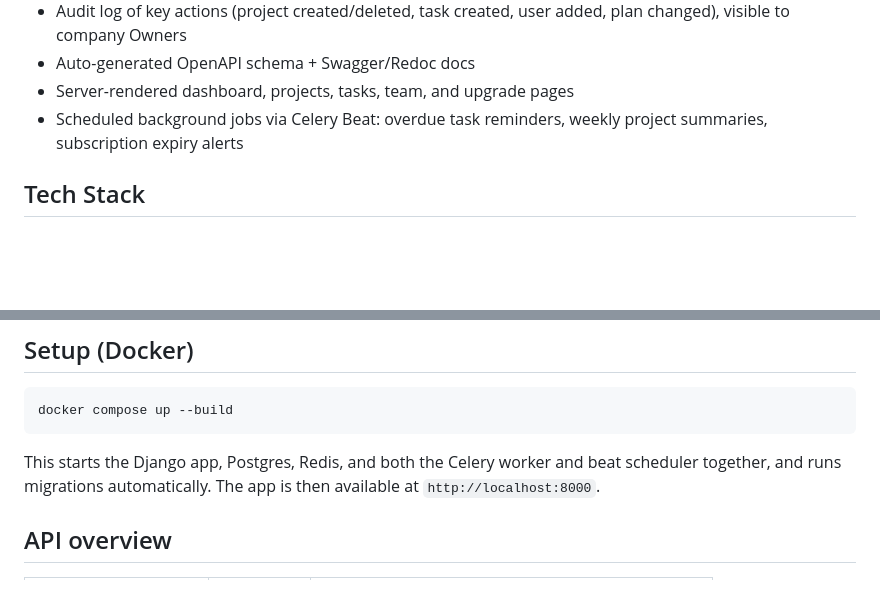
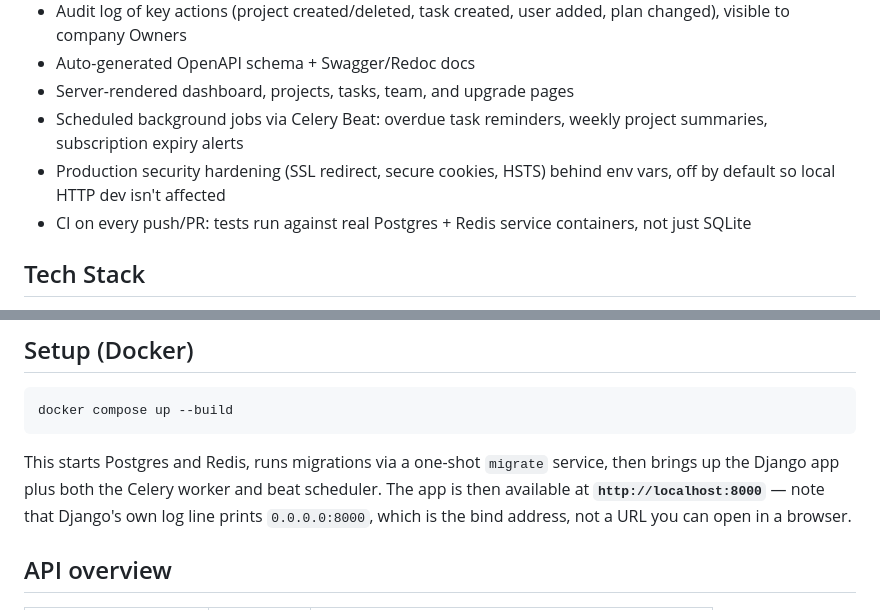
Before and after one commit to ash00win/TeamFlow, a Markdown page: readme.md, 2 parts joined by grey strips. Rendered like a GitHub page; blank space fills up the shorter version.

Commit message:
Update README: security hardening, CI, and Docker localhost gotcha
Document the SSL/cookie/HSTS hardening and Postgres/Redis-backed CI
added this round, plus the migrate-service startup order fix and the
0.0.0.0 vs localhost gotcha that came up testing docker compose.

````diff
--- a/readme.md
+++ b/readme.md
@@ -20,6 +20,8 @@ Runs on Render's free tier, so the instance spins down after ~15 minutes of inac
 - Auto-generated OpenAPI schema + Swagger/Redoc docs
 - Server-rendered dashboard, projects, tasks, team, and upgrade pages
 - Scheduled background jobs via Celery Beat: overdue task reminders, weekly project summaries, subscription expiry alerts
+- Production security hardening (SSL redirect, secure cookies, HSTS) behind env vars, off by default so local HTTP dev isn't affected
+- CI on every push/PR: tests run against real Postgres + Redis service containers, not just SQLite
 
 ## Tech Stack
 
@@ -65,7 +67,7 @@ celery -A config beat -l info
 docker compose up --build
 ```
 
-This starts the Django app, Postgres, Redis, and both the Celery worker and beat scheduler together, and runs migrations automatically. The app is then available at `http://localhost:8000`.
+This starts Postgres and Redis, runs migrations via a one-shot `migrate` service, then brings up the Django app plus both the Celery worker and beat scheduler. The app is then available at **`http://localhost:8000`** — note that Django's own log line prints `0.0.0.0:8000`, which is the bind address, not a URL you can open in a browser.
 
 ## API overview
 
````
